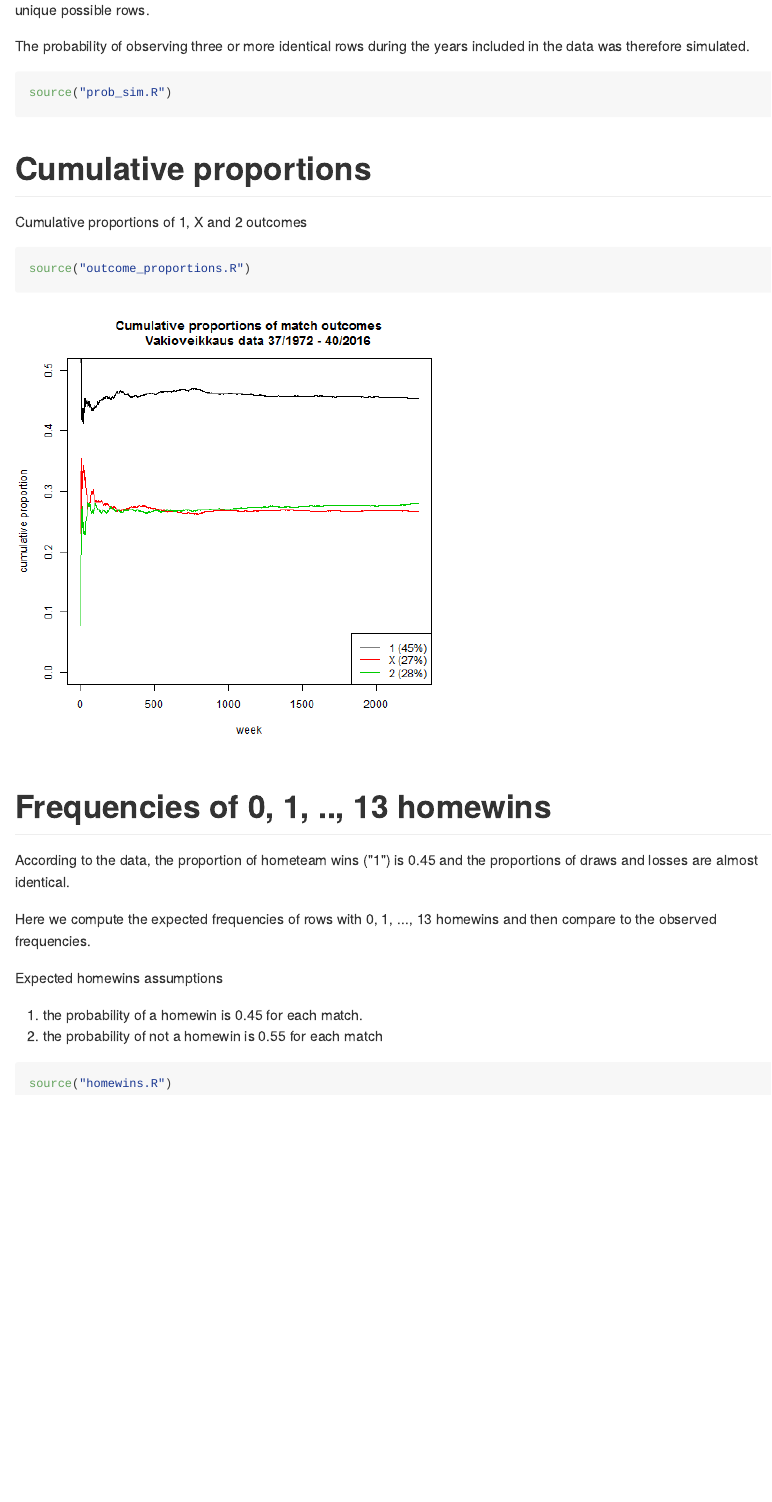
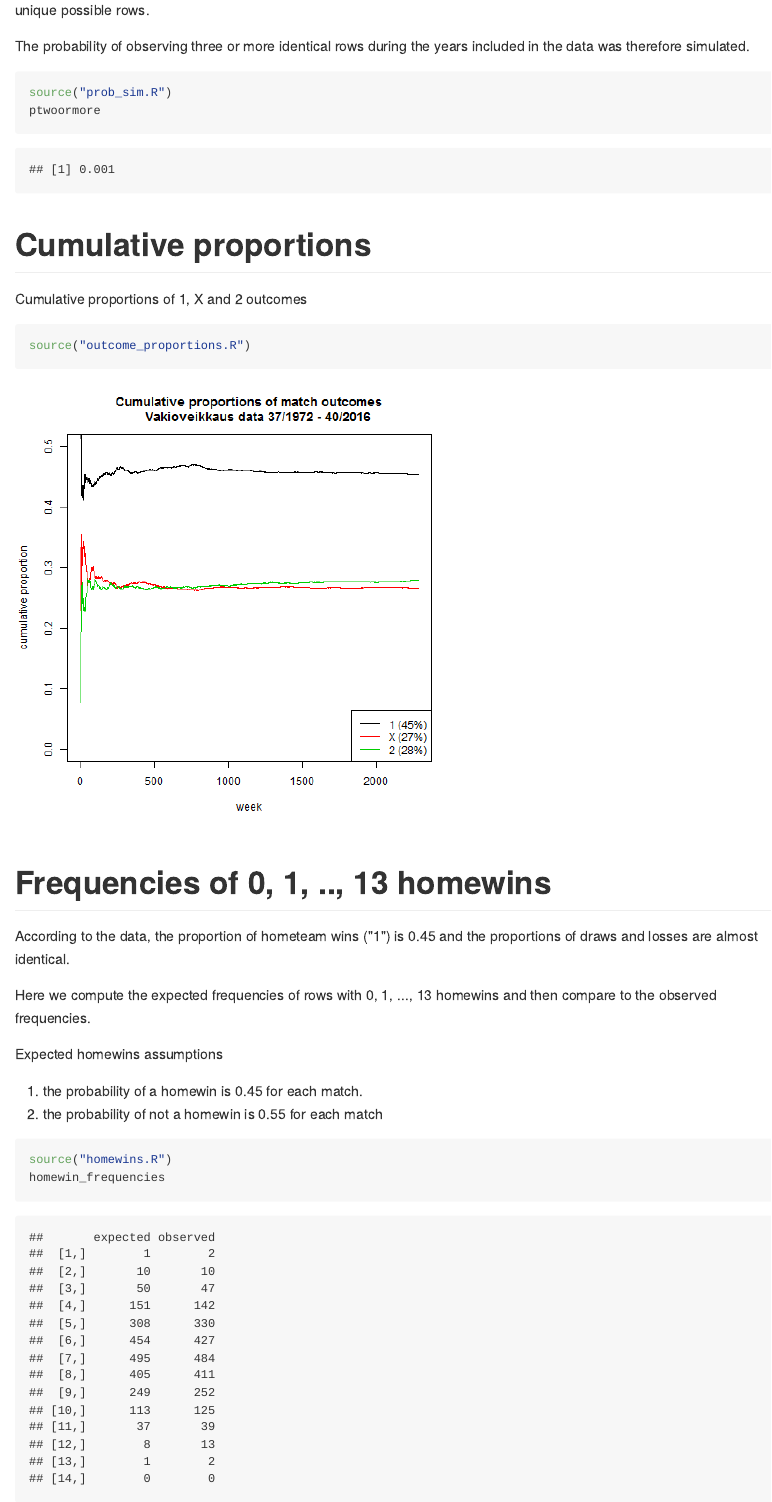
Before and after one commit to TuomoNieminen/vakio, an R Markdown document (README.Rmd): the page in a window 1100 px wide, from 710 px down. The pictures show the output file README.md that the author committed with the source, drawn offline in the style of GitHub.

Commit message:
update readme

````diff
--- a/README.Rmd
+++ b/README.Rmd
@@ -28,6 +28,7 @@ The probability of observing three or more identical rows during the years inclu
 
 ```{r}
 source("prob_sim.R")
+ptwoormore
 ```
 
 
@@ -51,4 +52,5 @@ Expected homewins assumptions
 
 ```{r}
 source("homewins.R")
+homewin_frequencies
 ```
--- a/homewins.R
+++ b/homewins.R
@@ -35,4 +35,4 @@
 expected <- round(TN*nr)
 
 # combine
-cbind(expected, observed)
+homewin_frequencies <- cbind(expected, observed)
--- a/prob_sim.R
+++ b/prob_sim.R
@@ -26,4 +26,4 @@ for(i in 1:simsize) df[i, ] <- sample(unique_rows, size = n, replace = T)
 results <- apply(df, 1, FUN = function(v) any(table(v)>2))
 
 # compute the proportion of true cases
-sum(results)/simsize
+ptwoormore <- sum(results)/simsize
````
Also changed, not shown: README.md.
